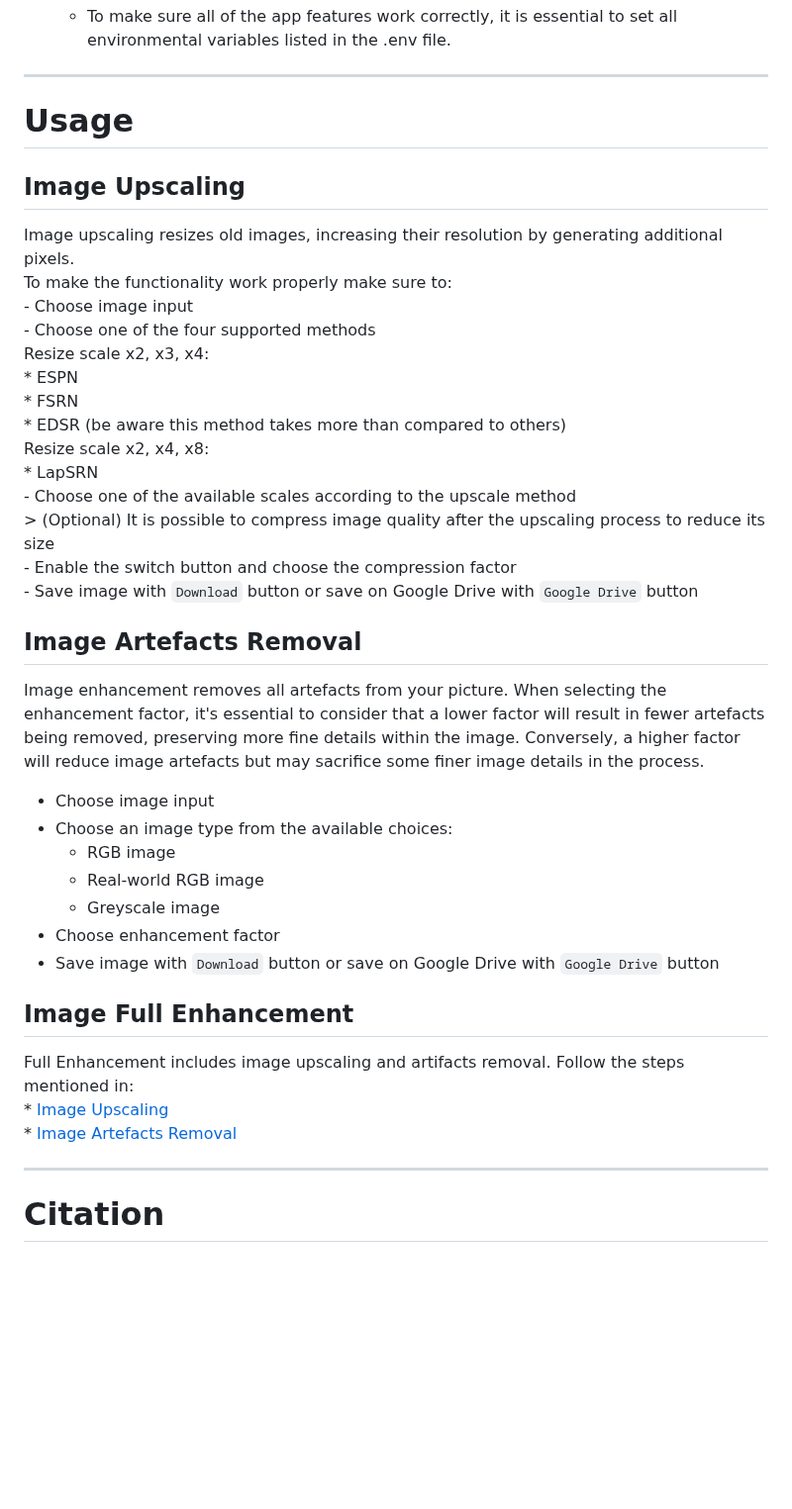
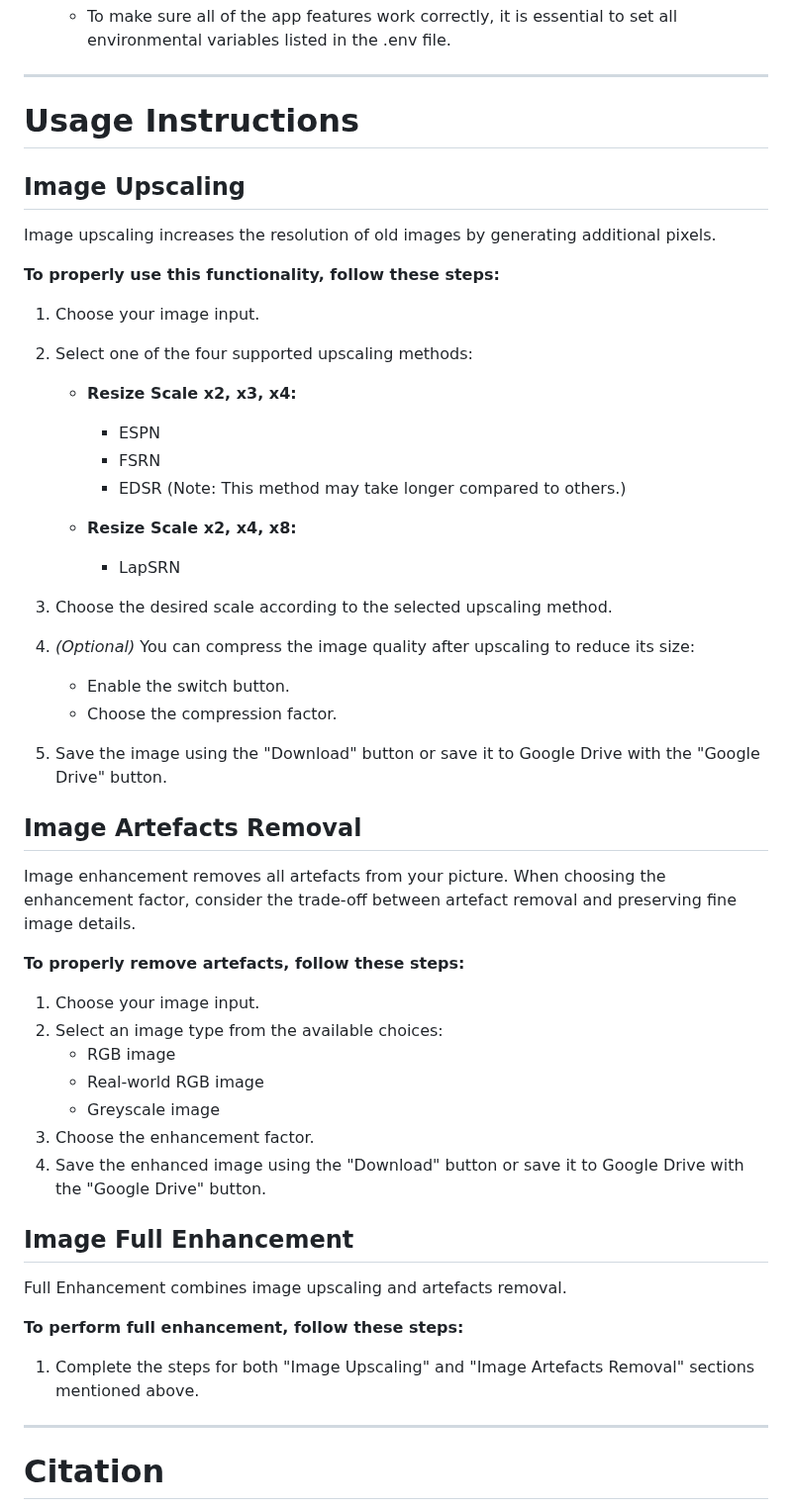
Before and after one commit to mkrol1997/PixelPerfect, a Markdown page: README.md, the part around the change. Shown at 99% size. Rendered like a GitHub page; blank space fills up the shorter version.

````diff
--- a/README.md
+++ b/README.md
@@ -107,37 +107,52 @@ ________
     - To make sure all of the app features work correctly, it is essential to set all environmental variables listed in the .env file.
 
 ________
-# Usage
+# Usage Instructions
 
 ## Image Upscaling
-  Image upscaling resizes old images, increasing their resolution by generating additional pixels.
-  To make the functionality work properly make sure to:
-    - Choose image input
-    - Choose one of the four supported methods
-      Resize scale x2, x3, x4:
-      * ESPN
-      * FSRN
-      * EDSR (be aware this method takes more than compared to others)
-      Resize scale x2, x4, x8:
-      * LapSRN
-    - Choose one of the available scales according to the upscale method
-    > (Optional) It is possible to compress image quality after the upscaling process to reduce its size
-    - Enable the switch button and choose the compression factor
-    - Save image with ```Download``` button or save on Google Drive with ```Google Drive``` button
+
+Image upscaling increases the resolution of old images by generating additional pixels.
+
+**To properly use this functionality, follow these steps:**
+
+1. Choose your image input.
+2. Select one of the four supported upscaling methods:
+
+   - **Resize Scale x2, x3, x4:**
+     - ESPN
+     - FSRN
+     - EDSR (Note: This method may take longer compared to others.)
+
+   - **Resize Scale x2, x4, x8:**
+     - LapSRN
+
+3. Choose the desired scale according to the selected upscaling method.
+4. *(Optional)* You can compress the image quality after upscaling to reduce its size:
+   - Enable the switch button.
+   - Choose the compression factor.
+5. Save the image using the "Download" button or save it to Google Drive with the "Google Drive" button.
+
 ## Image Artefacts Removal
-  Image enhancement removes all artefacts from your picture. When selecting the enhancement factor, it's essential to consider that a lower factor will result in fewer artefacts being removed,       preserving more fine details within the image. Conversely, a higher factor will reduce image artefacts but may sacrifice some finer image details in the process.
-   - Choose image input
-   - Choose an image type from the available choices:
-       * RGB image
-       * Real-world RGB image
-       * Greyscale image
-   - Choose enhancement factor
-   - Save image with ```Download``` button or save on Google Drive with ```Google Drive``` button
+
+Image enhancement removes all artefacts from your picture. When choosing the enhancement factor, consider the trade-off between artefact removal and preserving fine image details.
+
+**To properly remove artefacts, follow these steps:**
+
+1. Choose your image input.
+2. Select an image type from the available choices:
+   - RGB image
+   - Real-world RGB image
+   - Greyscale image
+3. Choose the enhancement factor.
+4. Save the enhanced image using the "Download" button or save it to Google Drive with the "Google Drive" button.
 
 ## Image Full Enhancement
-  Full Enhancement includes image upscaling and artifacts removal. Follow the steps mentioned in:
-    * [Image Upscaling](#Image-Upscaling)
-    * [Image Artefacts Removal](#Image-Artefacts-Removal)
+
+Full Enhancement combines image upscaling and artefacts removal.
+
+**To perform full enhancement, follow these steps:**
+
+1. Complete the steps for both "Image Upscaling" and "Image Artefacts Removal" sections mentioned above.
 ________
 # Citation
 
````
